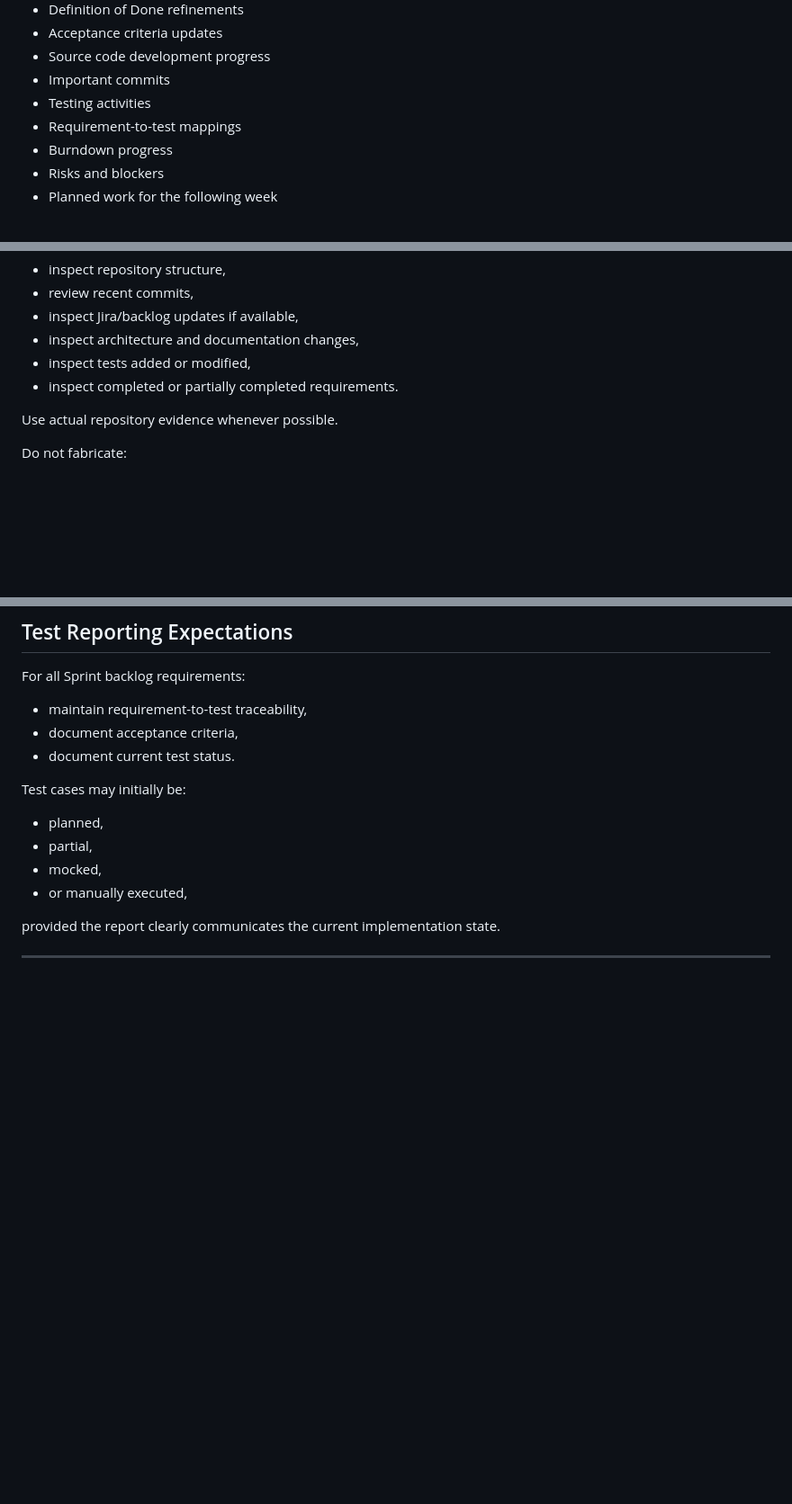
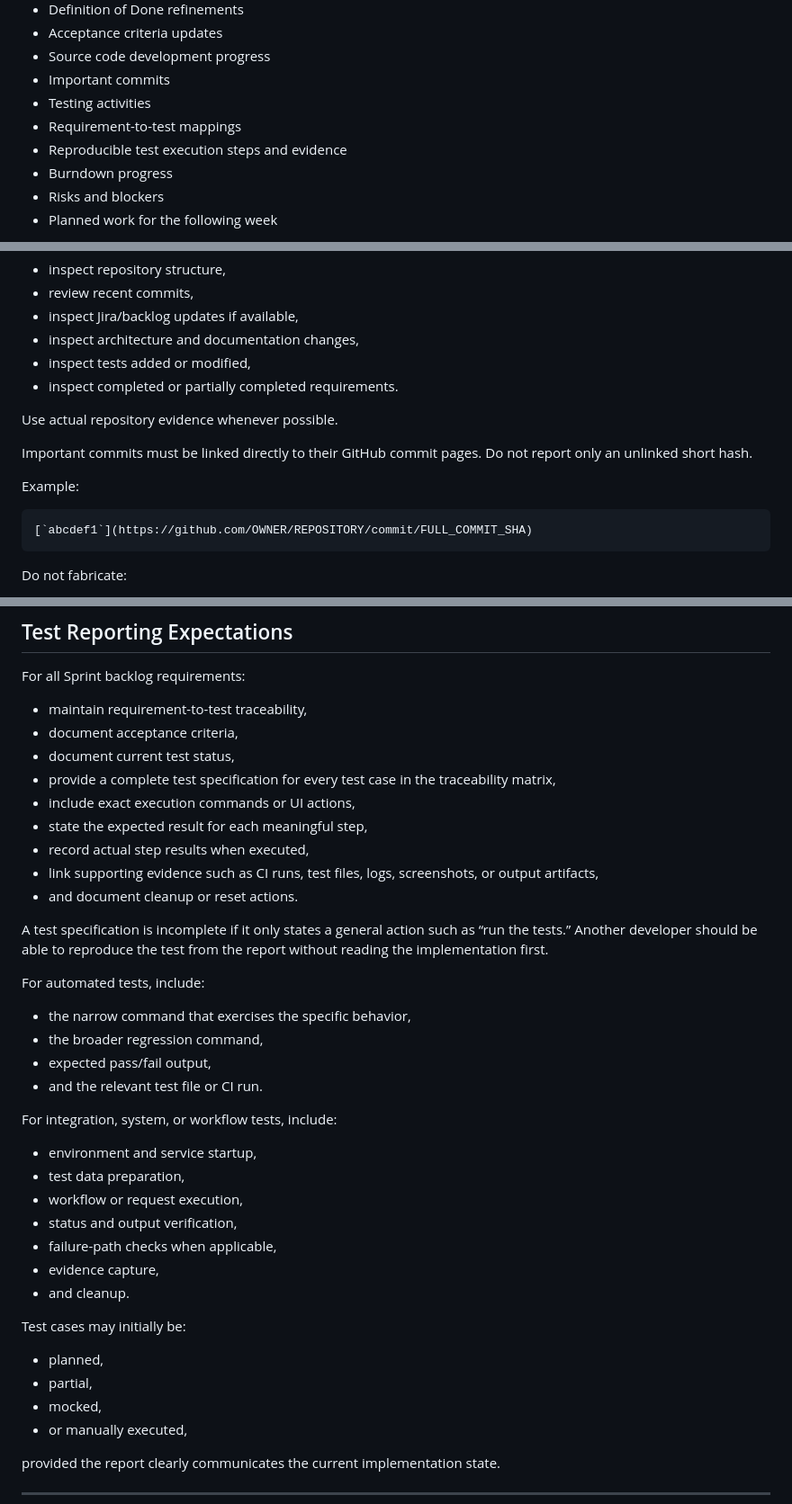
Before and after one commit to swevazquez/SentinelOpsProject, a Markdown page: docs/reports/README.md, 3 parts joined by grey strips. Shown at 90% size. Drawn GitHub-style; blank space fills up the shorter version.

Commit message:
SCRUM-20 Improve weekly report test specifications

```diff
--- a/docs/reports/README.md
+++ b/docs/reports/README.md
@@ -30,6 +30,7 @@ Weekly reports represent cumulative sprint progress and should reflect:
 - Important commits
 - Testing activities
 - Requirement-to-test mappings
+- Reproducible test execution steps and evidence
 - Burndown progress
 - Risks and blockers
 - Planned work for the following week
@@ -110,6 +111,12 @@ When asked to generate a report:
 
 Use actual repository evidence whenever possible.
 
+Important commits must be linked directly to their GitHub commit pages. Do not report only an unlinked short hash.
+
+Example:
+
+    [`abcdef1`](https://github.com/OWNER/REPOSITORY/commit/FULL_COMMIT_SHA)
+
 Do not fabricate:
 - commits,
 - completed functionality,
@@ -141,7 +148,30 @@ If no backlog changes occurred during the reporting window, explicitly state:
 For all Sprint backlog requirements:
 - maintain requirement-to-test traceability,
 - document acceptance criteria,
-- document current test status.
+- document current test status,
+- provide a complete test specification for every test case in the traceability matrix,
+- include exact execution commands or UI actions,
+- state the expected result for each meaningful step,
+- record actual step results when executed,
+- link supporting evidence such as CI runs, test files, logs, screenshots, or output artifacts,
+- and document cleanup or reset actions.
+
+A test specification is incomplete if it only states a general action such as “run the tests.” Another developer should be able to reproduce the test from the report without reading the implementation first.
+
+For automated tests, include:
+- the narrow command that exercises the specific behavior,
+- the broader regression command,
+- expected pass/fail output,
+- and the relevant test file or CI run.
+
+For integration, system, or workflow tests, include:
+- environment and service startup,
+- test data preparation,
+- workflow or request execution,
+- status and output verification,
+- failure-path checks when applicable,
+- evidence capture,
+- and cleanup.
 
 Test cases may initially be:
 - planned,
```
Also changed, not shown: docs/template/weekly-report-template.md (+42 -42 lines).
